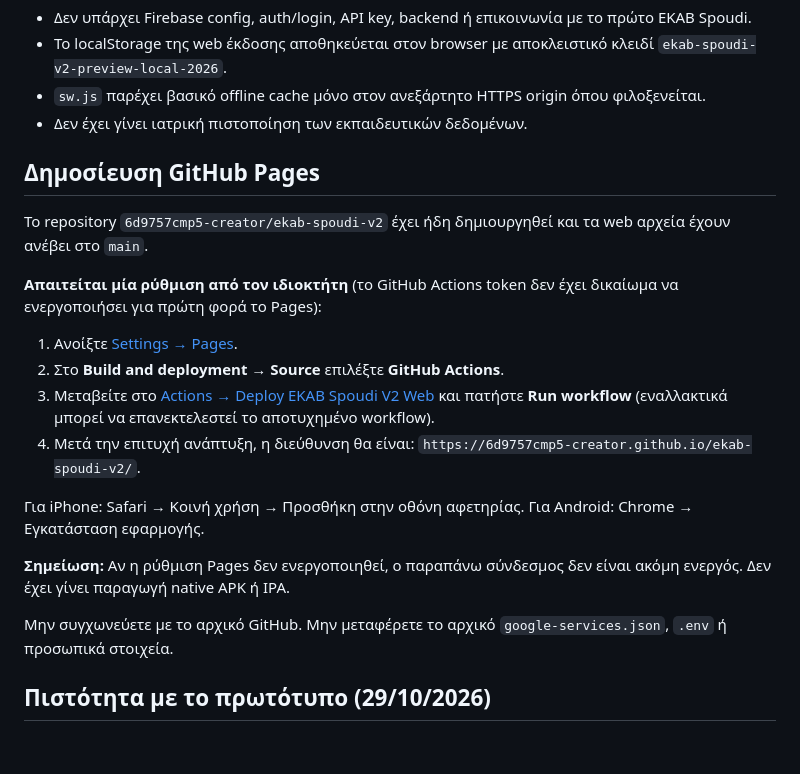
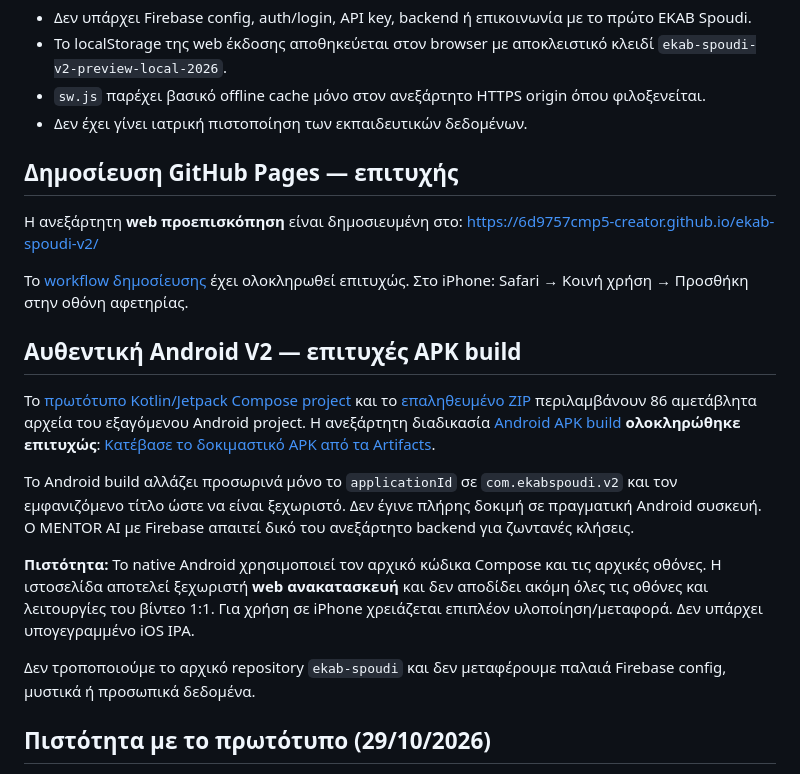
Before and after one commit to 6d9757cmp5-creator/ekab-spoudi-v2, a Markdown page: README.md, the part around the change. Drawn GitHub-style; blank space fills up the shorter version.

Commit message:
docs: verified native 86-file source, successful Android APK build, deployed web limitations

```diff
--- a/README.md
+++ b/README.md
@@ -22,23 +22,23 @@
 - `sw.js` παρέχει βασικό offline cache μόνο στον ανεξάρτητο HTTPS origin όπου φιλοξενείται.
 - Δεν έχει γίνει ιατρική πιστοποίηση των εκπαιδευτικών δεδομένων.
 
-## Δημοσίευση GitHub Pages
+## Δημοσίευση GitHub Pages — επιτυχής
 
-Το repository `6d9757cmp5-creator/ekab-spoudi-v2` έχει ήδη δημιουργηθεί και τα web αρχεία έχουν ανέβει στο `main`.
+Η ανεξάρτητη **web προεπισκόπηση** είναι δημοσιευμένη στο:
+https://6d9757cmp5-creator.github.io/ekab-spoudi-v2/
 
-**Απαιτείται μία ρύθμιση από τον ιδιοκτήτη** (το GitHub Actions token δεν έχει δικαίωμα να ενεργοποιήσει για πρώτη φορά το Pages):
+Το [workflow δημοσίευσης](.github/workflows/deploy-pages.yml) έχει ολοκληρωθεί επιτυχώς. Στο iPhone: Safari → Κοινή χρήση → Προσθήκη στην οθόνη αφετηρίας.
 
-1. Ανοίξτε [Settings → Pages](https://github.com/6d9757cmp5-creator/ekab-spoudi-v2/settings/pages).
-2. Στο **Build and deployment → Source** επιλέξτε **GitHub Actions**.
-3. Μεταβείτε στο [Actions → Deploy EKAB Spoudi V2 Web](https://github.com/6d9757cmp5-creator/ekab-spoudi-v2/actions/workflows/deploy-pages.yml) και πατήστε **Run workflow** (εναλλακτικά μπορεί να επανεκτελεστεί το αποτυχημένο workflow).
-4. Μετά την επιτυχή ανάπτυξη, η διεύθυνση θα είναι: `https://6d9757cmp5-creator.github.io/ekab-spoudi-v2/`.
+## Αυθεντική Android V2 — επιτυχές APK build
 
-Για iPhone: Safari → Κοινή χρήση → Προσθήκη στην οθόνη αφετηρίας. Για Android: Chrome → Εγκατάσταση εφαρμογής.
+Το [πρωτότυπο Kotlin/Jetpack Compose project](native-android/source/) και το [επαληθευμένο ZIP](native-android/EKAB-Spoudi-V2-Exact-Android-Source.zip) περιλαμβάνουν 86 αμετάβλητα αρχεία του εξαγόμενου Android project. Η ανεξάρτητη διαδικασία [Android APK build](.github/workflows/native-android-apk.yml) **ολοκληρώθηκε επιτυχώς**:
+[Κατέβασε το δοκιμαστικό APK από τα Artifacts](https://github.com/6d9757cmp5-creator/ekab-spoudi-v2/actions/runs/40794001465).
 
-**Σημείωση:** Αν η ρύθμιση Pages δεν ενεργοποιηθεί, ο παραπάνω σύνδεσμος δεν είναι ακόμη ενεργός. Δεν έχει γίνει παραγωγή native APK ή IPA.
+Το Android build αλλάζει προσωρινά μόνο το `applicationId` σε `com.ekabspoudi.v2` και τον εμφανιζόμενο τίτλο ώστε να είναι ξεχωριστό. Δεν έγινε πλήρης δοκιμή σε πραγματική Android συσκευή. Ο MENTOR AI με Firebase απαιτεί δικό του ανεξάρτητο backend για ζωντανές κλήσεις.
 
-Μην συγχωνεύετε με το αρχικό GitHub. Μην μεταφέρετε το αρχικό `google-services.json`, `.env` ή προσωπικά στοιχεία.
+**Πιστότητα:** Το native Android χρησιμοποιεί τον αρχικό κώδικα Compose και τις αρχικές οθόνες. Η ιστοσελίδα αποτελεί ξεχωριστή **web ανακατασκευή** και δεν αποδίδει ακόμη όλες τις οθόνες και λειτουργίες του βίντεο 1:1. Για χρήση σε iPhone χρειάζεται επιπλέον υλοποίηση/μεταφορά. Δεν υπάρχει υπογεγραμμένο iOS IPA.
 
+Δεν τροποποιούμε το αρχικό repository `ekab-spoudi` και δεν μεταφέρουμε παλαιά Firebase config, μυστικά ή προσωπικά δεδομένα.
 
 ## Πιστότητα με το πρωτότυπο (29/10/2026)
 
```
